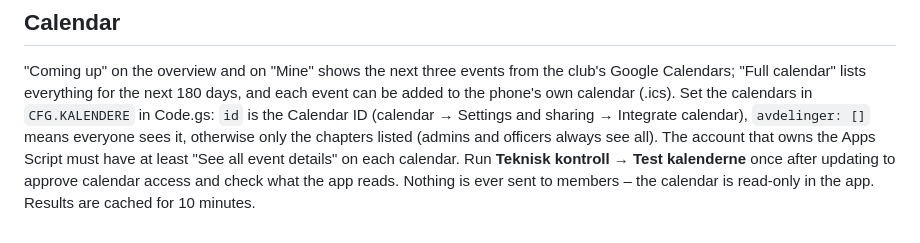
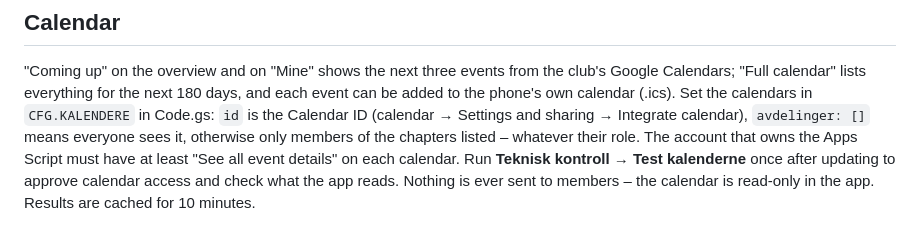
Before and after one commit to lerstein/teknisk-kontroll, a Markdown page: README.md, the part around the change. GitHub-like rendering.

Commit message:
README: chapter calendars are only for members of that chapter
Co-Authored-By: Claude Opus 5.5 <noreply@anthropic.com>
Claude-Session: https://claude.ai/code/session_01KZ8Z1ReCgNGQ8Lky8vRM3q

```diff
--- a/README.md
+++ b/README.md
@@ -191,7 +191,7 @@ Layout expected: column B = "BMC <chapter>" heading followed by address lines an
 "Coming up" on the overview and on "Mine" shows the next three events from the club's Google Calendars; "Full calendar"
 lists everything for the next 180 days, and each event can be added to the phone's own calendar (.ics).
 Set the calendars in `CFG.KALENDERE` in Code.gs: `id` is the Calendar ID (calendar → Settings and sharing → Integrate calendar),
-`avdelinger: []` means everyone sees it, otherwise only the chapters listed (admins and officers always see all).
+`avdelinger: []` means everyone sees it, otherwise only members of the chapters listed – whatever their role.
 The account that owns the Apps Script must have at least "See all event details" on each calendar.
 Run **Teknisk kontroll → Test kalenderne** once after updating to approve calendar access and check what the app reads.
 Nothing is ever sent to members – the calendar is read-only in the app. Results are cached for 10 minutes.
```
